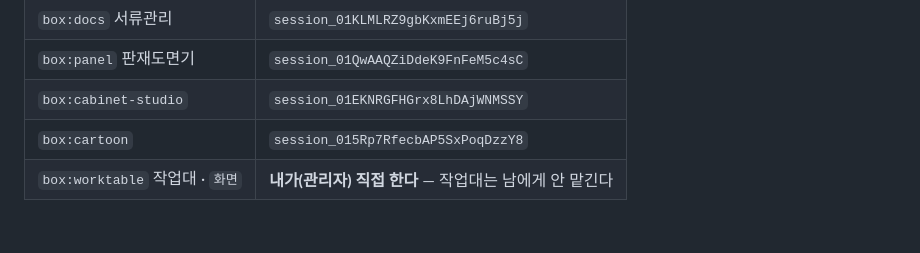
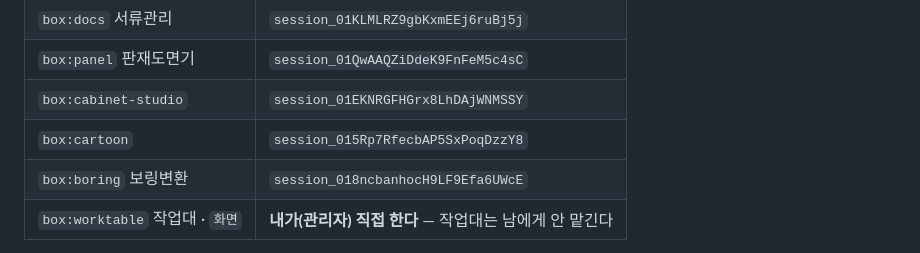
Before and after one commit to vivivic-cloud/viggle, a Markdown page: CLAUDE.md, the part around the change. Rendered like a GitHub page; blank space fills up the shorter version.

Commit message:
작업자 명단에 보링변환(box:boring) 추가
사장님 말씀: 보링 파일 변환 전용 프로그램을 작업대에 만들고 작업자를 따로
지정하라. 박스 boring 과 딸린 넷(프로그램열기·바로가기·코드·개발자료)을
파이어스토어에 만들었고, 전담 작업자를 앉혔다.

Co-Authored-By: Claude Opus 5 <noreply@anthropic.com>
Claude-Session: https://claude.ai/code/session_01DYrpp1LcXjM6BjomuAKQPt

```diff
--- a/CLAUDE.md
+++ b/CLAUDE.md
@@ -138,6 +138,7 @@ VG_WHO=에이엠티 python3 tools/답하기.py "box:amt" "고쳤습니다 …"
 | `box:panel` 판재도면기 | `session_01QwAAQZiDdeK9FnFeM5c4sC` |
 | `box:cabinet-studio` | `session_01EKNRGFHGrx8LhDAjWNMSSY` |
 | `box:cartoon` | `session_015Rp7RfecbAP5SxPoqDzzY8` |
+| `box:boring` 보링변환 | `session_018ncbanhocH9LF9Efa6UWcE` |
 | `box:worktable` 작업대 · `화면` | **내가(관리자) 직접 한다** — 작업대는 남에게 안 맡긴다 |
 
 **나머지 박스에는 작업자를 미리 앉히지 않는다.** 09-17 에 세어 보니 지시가
```
